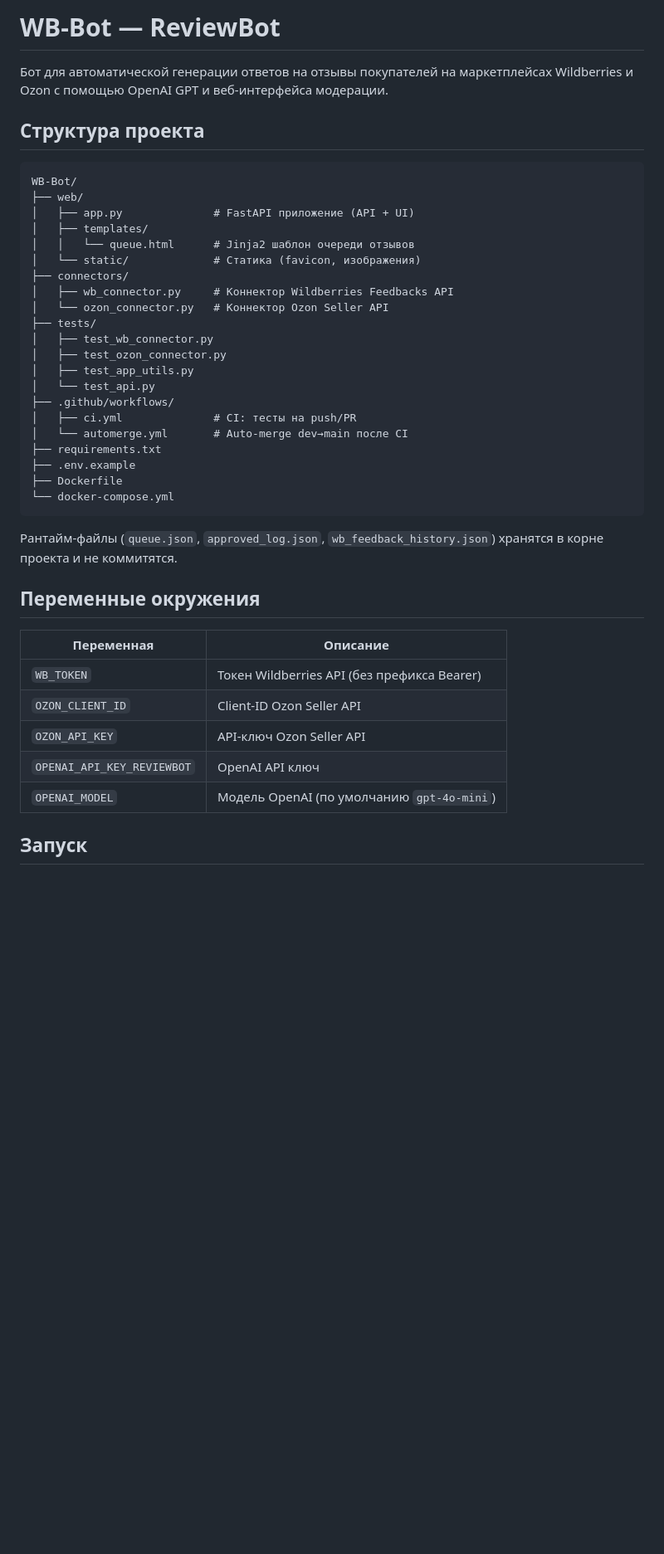
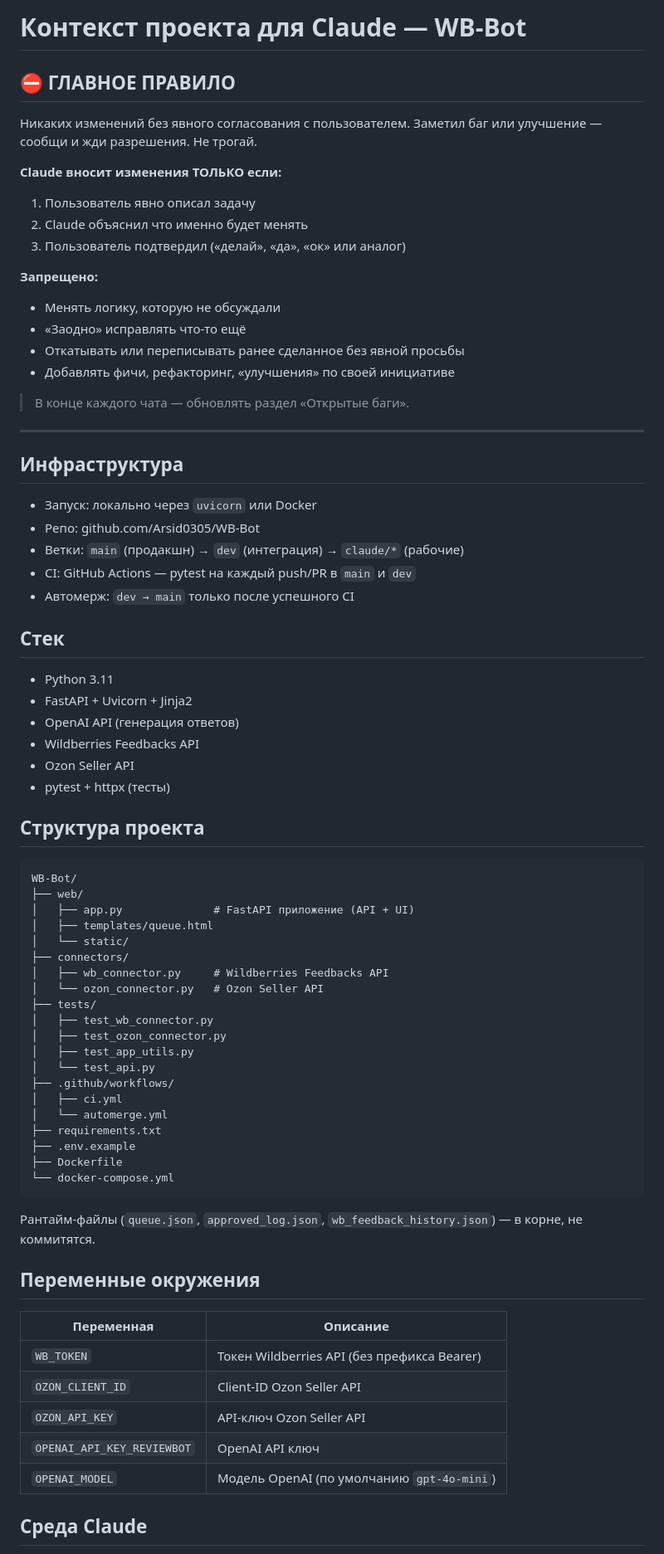
Before and after one commit to Arsid0305/WB-Bot, a Markdown page: CLAUDE.md, the part around one of its changes. Shown at 83% size. Rendered like a GitHub page; blank space fills up the shorter version.

````diff
--- a/CLAUDE.md
+++ b/CLAUDE.md
@@ -1,6 +1,41 @@
-# WB-Bot — ReviewBot
+# Контекст проекта для Claude — WB-Bot
 
-Бот для автоматической генерации ответов на отзывы покупателей на маркетплейсах Wildberries и Ozon с помощью OpenAI GPT и веб-интерфейса модерации.
+## ⛔ ГЛАВНОЕ ПРАВИЛО
+
+Никаких изменений без явного согласования с пользователем.
+Заметил баг или улучшение — сообщи и жди разрешения. Не трогай.
+
+**Claude вносит изменения ТОЛЬКО если:**
+1. Пользователь явно описал задачу
+2. Claude объяснил что именно будет менять
+3. Пользователь подтвердил («делай», «да», «ок» или аналог)
+
+**Запрещено:**
+- Менять логику, которую не обсуждали
+- «Заодно» исправлять что-то ещё
+- Откатывать или переписывать ранее сделанное без явной просьбы
+- Добавлять фичи, рефакторинг, «улучшения» по своей инициативе
+
+> В конце каждого чата — обновлять раздел «Открытые баги».
+
+---
+
+## Инфраструктура
+
+- Запуск: локально через `uvicorn` или Docker
+- Репо: github.com/Arsid0305/WB-Bot
+- Ветки: `main` (продакшн) → `dev` (интеграция) → `claude/*` (рабочие)
+- CI: GitHub Actions — pytest на каждый push/PR в `main` и `dev`
+- Автомерж: `dev → main` только после успешного CI
+
+## Стек
+
+- Python 3.11
+- FastAPI + Uvicorn + Jinja2
+- OpenAI API (генерация ответов)
+- Wildberries Feedbacks API
+- Ozon Seller API
+- pytest + httpx (тесты)
 
 ## Структура проекта
 
@@ -8,27 +43,26 @@
 WB-Bot/
 ├── web/
 │   ├── app.py              # FastAPI приложение (API + UI)
-│   ├── templates/
-│   │   └── queue.html      # Jinja2 шаблон очереди отзывов
-│   └── static/             # Статика (favicon, изображения)
+│   ├── templates/queue.html
+│   └── static/
 ├── connectors/
-│   ├── wb_connector.py     # Коннектор Wildberries Feedbacks API
-│   └── ozon_connector.py   # Коннектор Ozon Seller API
+│   ├── wb_connector.py     # Wildberries Feedbacks API
+│   └── ozon_connector.py   # Ozon Seller API
 ├── tests/
 │   ├── test_wb_connector.py
 │   ├── test_ozon_connector.py
 │   ├── test_app_utils.py
 │   └── test_api.py
 ├── .github/workflows/
-│   ├── ci.yml              # CI: тесты на push/PR
-│   └── automerge.yml       # Auto-merge dev→main после CI
+│   ├── ci.yml
+│   └── automerge.yml
 ├── requirements.txt
 ├── .env.example
 ├── Dockerfile
 └── docker-compose.yml
 ```
 
-Рантайм-файлы (`queue.json`, `approved_log.json`, `wb_feedback_history.json`) хранятся в корне проекта и не коммитятся.
+Рантайм-файлы (`queue.json`, `approved_log.json`, `wb_feedback_history.json`) — в корне, не коммитятся.
 
 ## Переменные окружения
 
@@ -40,5 +74,5 @@ WB-Bot/
 | `OPENAI_API_KEY_REVIEWBOT` | OpenAI API ключ |
 | `OPENAI_MODEL` | Модель OpenAI (по умолчанию `gpt-4o-mini`) |
 
-## Запуск
+## Среда Claude
 
````
Also changed, not shown: other parts of CLAUDE.md (+39 -34 lines).
